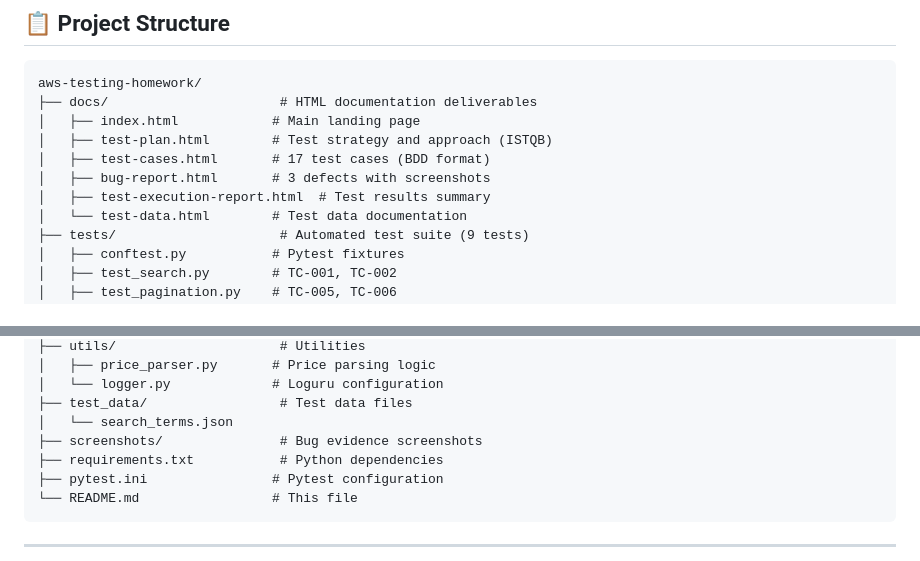
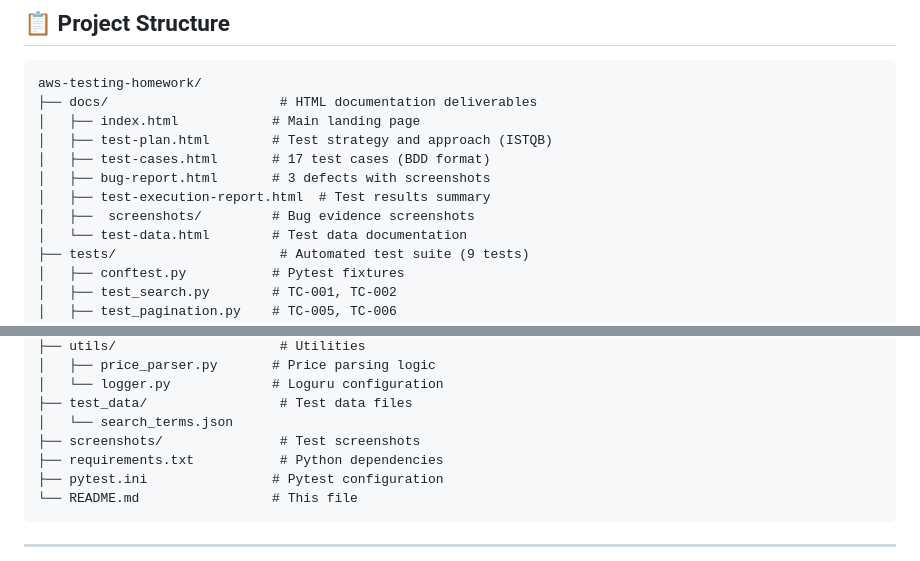
Before and after one commit to Fearthepencil/aws-testing-homework, a Markdown page: README.md, 2 parts joined by grey strips. Rendered like a GitHub page.

```diff
--- a/README.md
+++ b/README.md
@@ -18,6 +18,7 @@ aws-testing-homework/
 │   ├── test-cases.html       # 17 test cases (BDD format)
 │   ├── bug-report.html       # 3 defects with screenshots
 │   ├── test-execution-report.html  # Test results summary
+│   ├──  screenshots/         # Bug evidence screenshots
 │   └── test-data.html        # Test data documentation
 ├── tests/                     # Automated test suite (9 tests)
 │   ├── conftest.py           # Pytest fixtures
@@ -37,7 +38,7 @@ aws-testing-homework/
 │   └── logger.py             # Loguru configuration
 ├── test_data/                 # Test data files
 │   └── search_terms.json
-├── screenshots/               # Bug evidence screenshots
+├── screenshots/               # Test screenshots
 ├── requirements.txt           # Python dependencies
 ├── pytest.ini                # Pytest configuration
 └── README.md                 # This file
```
